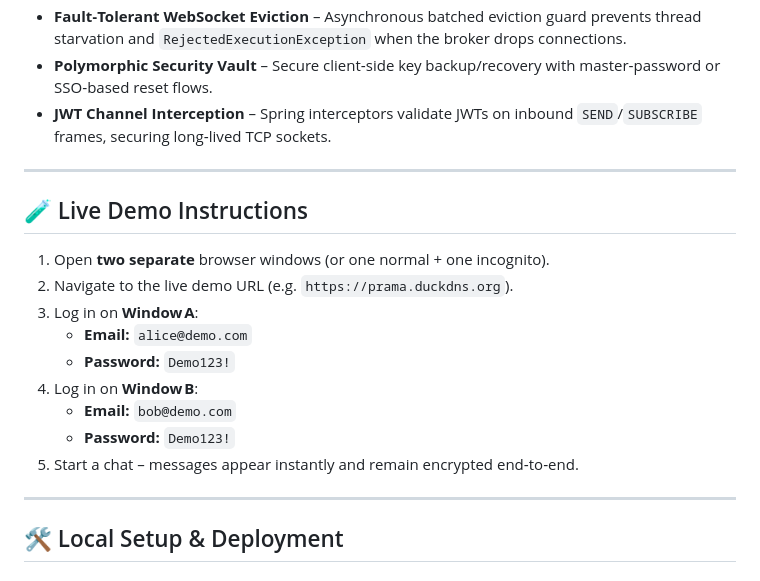
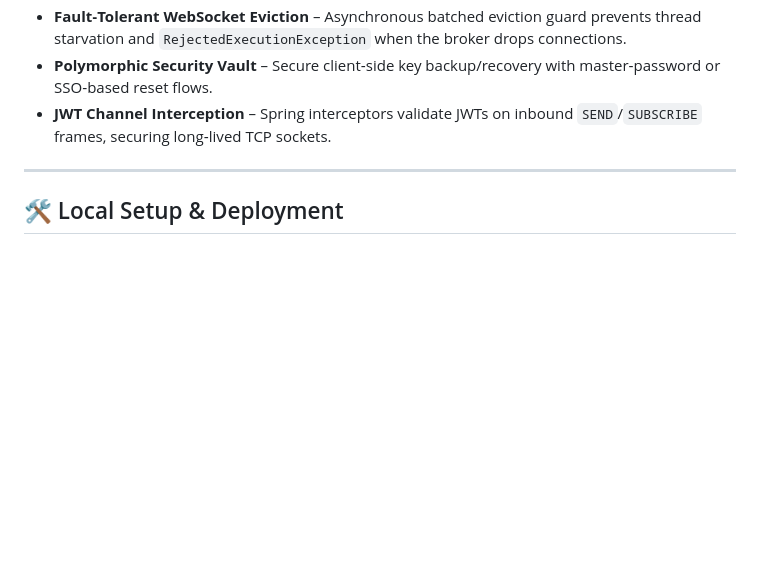
Before and after one commit to pragathilingamsetty33-prama/prama, a Markdown page: README.md, the part around the change. Drawn GitHub-style; blank space fills up the shorter version.

Commit message:
Remove live demo instructions section
Removed live demo instructions from the README.

```diff
--- a/README.md
+++ b/README.md
@@ -29,20 +29,6 @@ Prama is a fully functional, zero‑knowledge, end‑to‑end encrypted (E2EE) w
 - **Fault‑Tolerant WebSocket Eviction** – Asynchronous batched eviction guard prevents thread starvation and `RejectedExecutionException` when the broker drops connections.
 - **Polymorphic Security Vault** – Secure client‑side key backup/recovery with master‑password or SSO‑based reset flows.
 - **JWT Channel Interception** – Spring interceptors validate JWTs on inbound `SEND`/`SUBSCRIBE` frames, securing long‑lived TCP sockets.
-
----
-
-## 🧪 Live Demo Instructions
-
-1. Open **two separate** browser windows (or one normal + one incognito).
-2. Navigate to the live demo URL (e.g. `https://prama.duckdns.org`).
-3. Log in on **Window A**:
-   - **Email:** `alice@demo.com`
-   - **Password:** `Demo123!`
-4. Log in on **Window B**:
-   - **Email:** `bob@demo.com`
-   - **Password:** `Demo123!`
-5. Start a chat – messages appear instantly and remain encrypted end‑to‑end.
 
 ---
 
```
